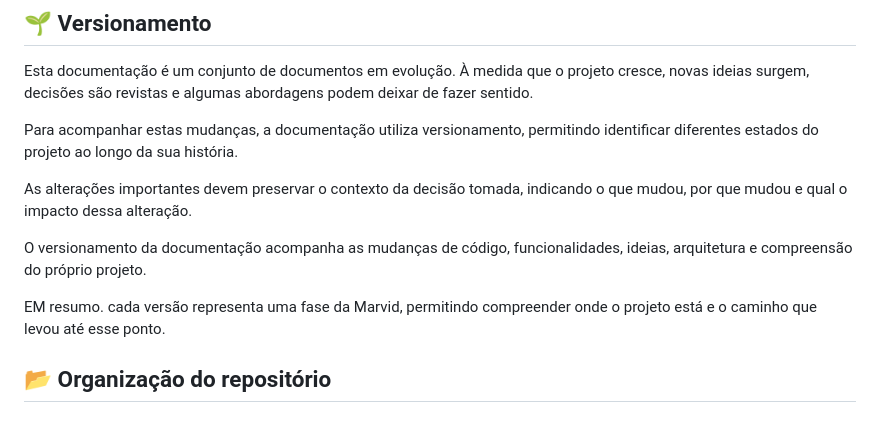
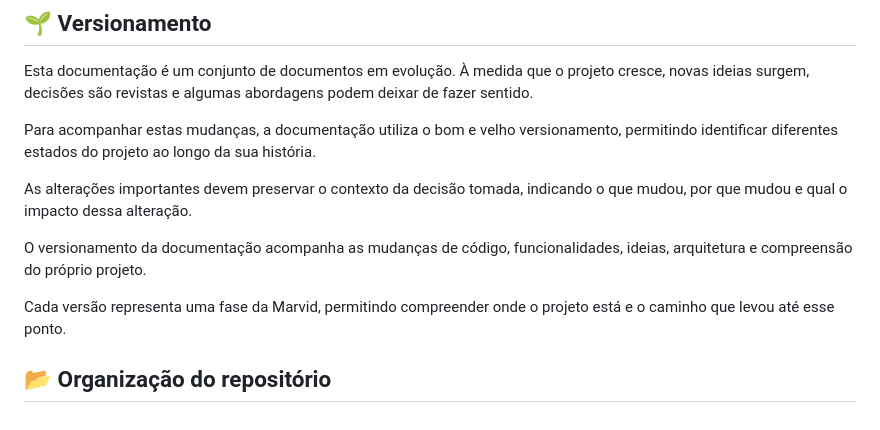
Before and after one commit to Vidal-m/Marvid, a Markdown page: README.md, the part around the change. Drawn GitHub-style.

Commit message:
adaptando um pouco a linguagem

```diff
--- a/README.md
+++ b/README.md
@@ -152,13 +152,14 @@ As convenções existem para manter a organização do projeto e podem ser revis
 
 Esta documentação é um conjunto de documentos em evolução. À medida que o projeto cresce, novas ideias surgem, decisões são revistas e algumas abordagens podem deixar de fazer sentido.
 
-Para acompanhar estas mudanças, a documentação utiliza versionamento, permitindo identificar diferentes estados do projeto ao longo da sua história.
+Para acompanhar estas mudanças, a documentação utiliza o bom e velho versionamento, permitindo identificar diferentes estados do projeto ao longo da sua história.
 
 As alterações importantes devem preservar o contexto da decisão tomada, indicando o que mudou, por que mudou e qual o impacto dessa alteração.
 
 O versionamento da documentação acompanha as mudanças de código, funcionalidades, ideias, arquitetura e compreensão do próprio projeto.
 
-EM resumo. cada versão representa uma fase da Marvid, permitindo compreender onde o projeto está e o caminho que levou até esse ponto.
+Cada versão representa uma fase da Marvid, permitindo compreender onde o projeto está e o caminho que levou até esse ponto.
+
 
 
 ## 📂 Organização do repositório
```
